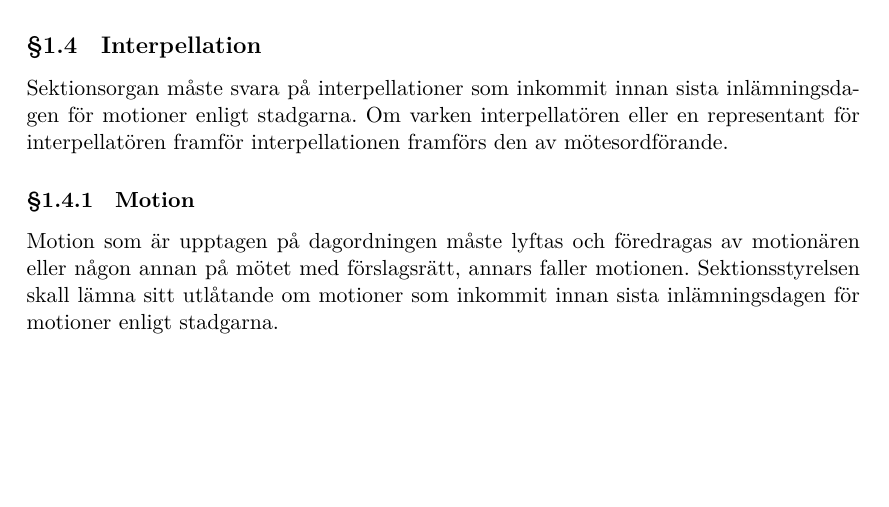
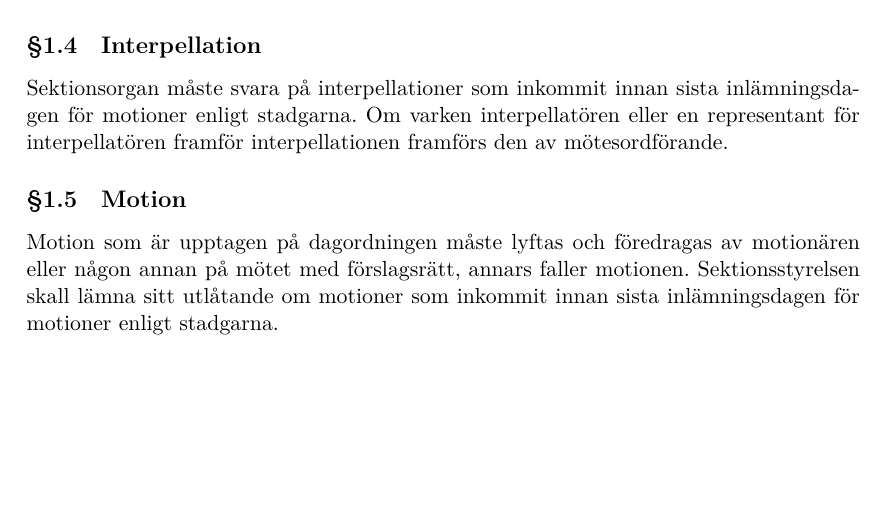
Before and after one commit to cthit/dokument, a LaTeX document (reglemente/reglemente.tex, which reads reglemente/sektionsmote.tex): part of page 7 of 25, cut so that both start at the same text. Compiled offline with LuaLaTeX.

Commit message:
Move regulations 1.4.1 to 1.5 (#115)

```diff
--- a/reglemente/sektionsmote.tex
+++ b/reglemente/sektionsmote.tex
@@ -48,5 +48,5 @@ Bifalles yrkandet om ajournering av mötesordförande skall tidslängden av ajou
 \subsection{Interpellation}
 Sektionsorgan måste svara på interpellationer som inkommit innan sista inlämningsdagen för motioner enligt stadgarna. Om varken interpellatören eller en representant för interpellatören framför interpellationen framförs den av mötesordförande.
 
-\subsubsection{Motion}
+\subsection{Motion}
 Motion som är upptagen på dagordningen måste lyftas och föredragas av motionären eller någon annan på mötet med förslagsrätt, annars faller motionen. Sektionsstyrelsen skall lämna sitt utlåtande om motioner som inkommit innan sista inlämningsdagen för motioner enligt stadgarna.
```
